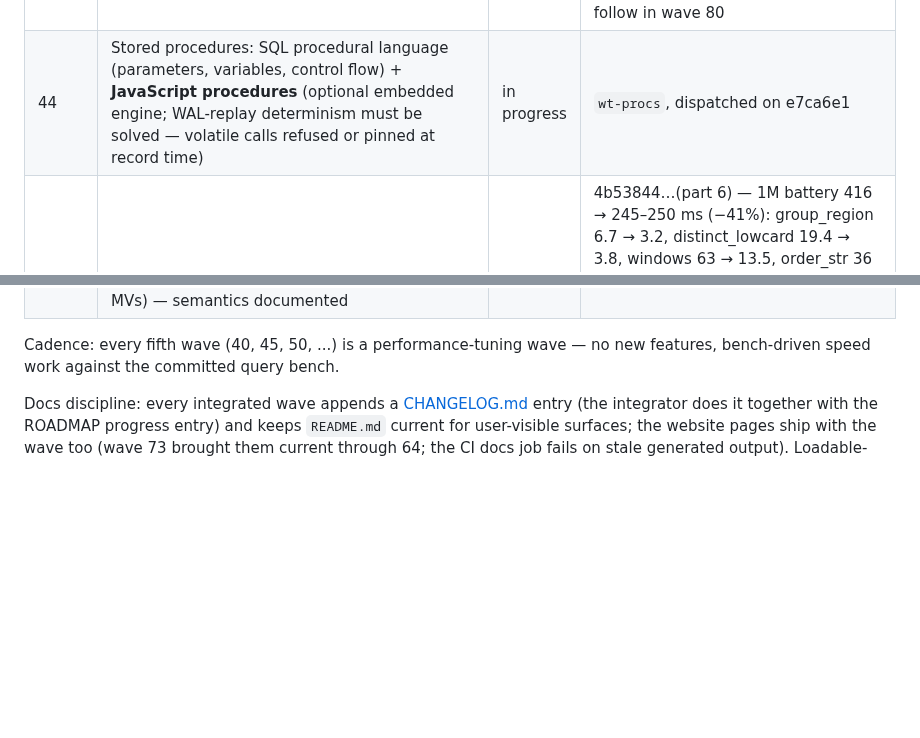
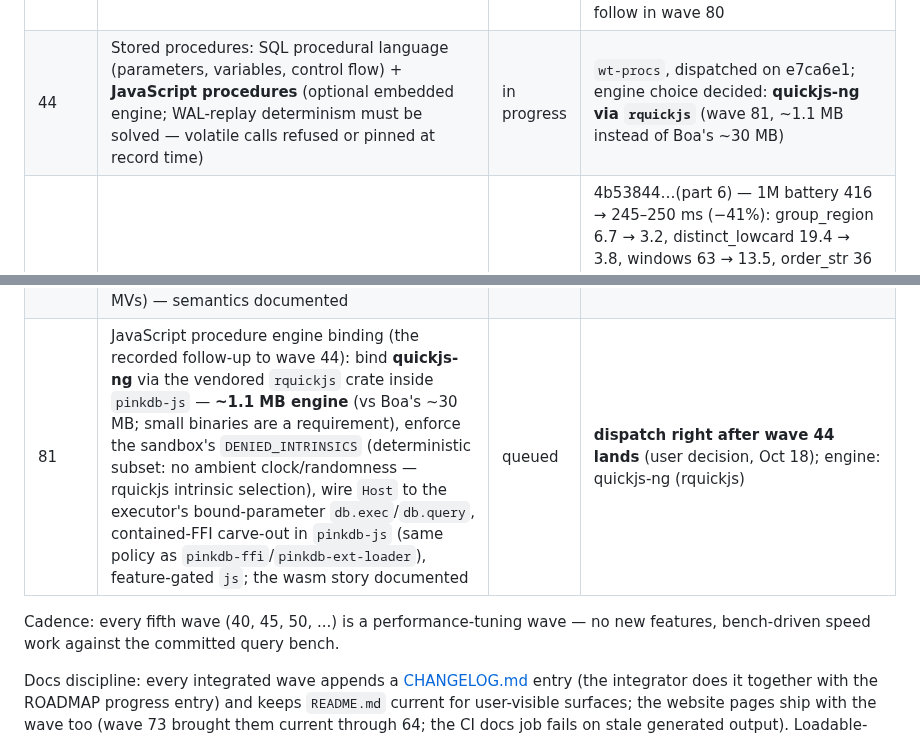
Before and after one commit to openlearnia/pinkdb, a Markdown page: ROADMAP.md, 2 parts joined by grey strips. Drawn GitHub-style; blank space fills up the shorter version.

Commit message:
docs: JS engine decision — quickjs-ng via rquickjs (~1.1 MB), queued as wave 81 after 44

```diff
--- a/ROADMAP.md
+++ b/ROADMAP.md
@@ -77,7 +77,7 @@ Status: `done` / `in progress` / `queued`. A wave is `done` only when `cargo bui
 | 41 | Primary/foreign keys, Snowflake-style: declarative `PRIMARY KEY` / `FOREIGN KEY` / `UNIQUE` / `NOT NULL` constraints (metadata, not enforced), `RELY` / `NOT ENFORCED` accepted, persisted in the catalog, used by the optimizer (e.g. FK→PK join elimination) | done | landed; DuckDB-pinned DDL validation, DESCRIBE `PRI`/`UNI` parity, conservative FK→PK join elimination; `.pink` v5 constraint section (flags bit 0) composed with wave 62's dtype tags; duckdiff 165 → 171 |
 | 42 | Index support: `CREATE INDEX` / `DROP INDEX`, hash indexes for equality lookups + automatic per-chunk zone maps, optimizer index-vs-scan choice, per-database, persisted/WAL-logged | done | landed (user, `a79cd41`): single-column **hash indexes** (`CREATE INDEX [IF NOT EXISTS]` / `DROP INDEX [IF EXISTS]`), `Value → row indices`, per-database scoping, optimizer rewrites `col = literal` → `IndexScan`, CLI/server/FFI result kinds; **`.pink` persistence deferred** (queued as wave 79) |
 | 43 | Materialized views: `CREATE MATERIALIZED VIEW`, `REFRESH [MATERIALIZED VIEW]`, on-demand full refresh, per-database, persisted + WAL-logged (incremental/auto-refresh deferred) | done | landed (user, `2be5d3b`): stored as a queryable table + refresh query in the catalog, `REFRESH` fully recomputes, `IF [NOT] EXISTS`, per-database, WAL-logged, persisted; manual + scheduled refresh policies follow in wave 80 |
-| 44 | Stored procedures: SQL procedural language (parameters, variables, control flow) + **JavaScript procedures** (optional embedded engine; WAL-replay determinism must be solved — volatile calls refused or pinned at record time) | in progress | `wt-procs`, dispatched on e7ca6e1 |
+| 44 | Stored procedures: SQL procedural language (parameters, variables, control flow) + **JavaScript procedures** (optional embedded engine; WAL-replay determinism must be solved — volatile calls refused or pinned at record time) | in progress | `wt-procs`, dispatched on e7ca6e1; engine choice decided: **quickjs-ng via `rquickjs`** (wave 81, ~1.1 MB instead of Boa's ~30 MB) |
 | 45 | Performance tuning (recurring every 5th wave): bench-driven speed work against the committed query bench; profile-first, small measured wins (core) — *pulled forward after 40c* | done | 4b53844…(part 6) — 1M battery 416 → 245–250 ms (−41%): group_region 6.7 → 3.2, distinct_lowcard 19.4 → 3.8, windows 63 → 13.5, order_str 36 → 29, group_id/distinct_id 62/69 → 50/50, join_probe 21 → 5.3; @10M group_region 68–70 → 33–35 ms (≤60 target met; DuckLake 37–55), import 274 → 173 ms, `.lake save` 632–758 → 296–340 ms (lake format_version 3, 8,192-row blocks, agreed layout change), `.lake open` 618 → 100 ms, data 29.7 → 25 MB, teardown 93 → 16 ms; 516 tests, duckdiff 60/60 + 64/64 big, kill loops clean, clippy/fmt clean |
 | 46 | Network server TLS: rustls + certificate config, encrypted transport (optional pinkdb-server feature) | queued | — |
 | 47 | Async I/O at the I/O boundary: optional async storage layer (object stores / S3 for the lake) and/or an async server variant, feature-gated; requires a documented carve-out to the zero-async design rule for the I/O boundary only (core executor stays sync) | queued | — |
@@ -114,6 +114,7 @@ Status: `done` / `in progress` / `queued`. A wave is `done` only when `cargo bui
 | 78 | **`pinkdb-server` warehouse browsing UI**: feature-gated web console served by the server — static self-hosted assets (no CDNs) + JSON endpoints (databases, schemas, tables, paged row previews, row counts/sizes), read-only browsing first; query console as a follow-up; blocking HTTP/1.1, no async runtime (consistent with the server); binds localhost by default with a loud no-auth warning — **TLS (46) and RBAC (48) are prerequisites for any non-localhost exposure** | queued | new crate `pinkdb-server-ui` (feature of or alongside `pinkdb-server`); reuses the cookieless box-renderer semantics for previews |
 | 79 | Index persistence & hardening (follow-up to the user-landed wave 42): store index definitions in `.pink` (format bump with the clean newer-format refusal), WAL-log `CREATE`/`DROP INDEX` replay exactly, multi-process touched-set coverage, and the optimizer's index-vs-scan choice for range/zone-map skips beyond equality | queued | small; slot per the queue |
 | 80 | Materialized-view refresh policies (extends the user-landed wave 43): **manual refresh completion** — `REFRESH MATERIALIZED VIEW(S)`, `last_refreshed` bookkeeping and a stale flag in introspection (`SHOW MATERIALIZED VIEWS`-style, or extending `SHOW TABLES`) — plus **scheduled refresh**: a declared policy (`REFRESH EVERY INTERVAL '…'`, `REFRESH ON COMMIT`, `MANUAL` default) persisted in the catalog, enforced daemonless at statement boundaries (works embedded and in `pinkdb-server` alike) with deterministic WAL logging of automatic refreshes; no α reference exists (DuckDB has no MVs) — semantics documented | done | landed; `REFRESH name`/`… VIEWS` (all-or-nothing), `SHOW MATERIALIZED VIEWS`, `REFRESH MANUAL\|EVERY INTERVAL\|ON COMMIT` enforced at statement boundaries (never mid-statement/transaction; fixpoint for view chains), automatic refreshes WAL-logged + replay-exact; fixed a wave-43 lineage bug (MV DDL was unlogged/unpersisted); `.pink` v5 flags bit 2, bit 3 reserved for wave 79 |
+| 81 | JavaScript procedure engine binding (the recorded follow-up to wave 44): bind **quickjs-ng** via the vendored `rquickjs` crate inside `pinkdb-js` — **~1.1 MB engine** (vs Boa's ~30 MB; small binaries are a requirement), enforce the sandbox's `DENIED_INTRINSICS` (deterministic subset: no ambient clock/randomness — rquickjs intrinsic selection), wire `Host` to the executor's bound-parameter `db.exec`/`db.query`, contained-FFI carve-out in `pinkdb-js` (same policy as `pinkdb-ffi`/`pinkdb-ext-loader`), feature-gated `js`; the wasm story documented | queued | **dispatch right after wave 44 lands** (user decision, Oct 18); engine: quickjs-ng (rquickjs) |
 
 Cadence: every fifth wave (40, 45, 50, ...) is a performance-tuning wave — no new features, bench-driven speed work against the committed query bench.
 
```
